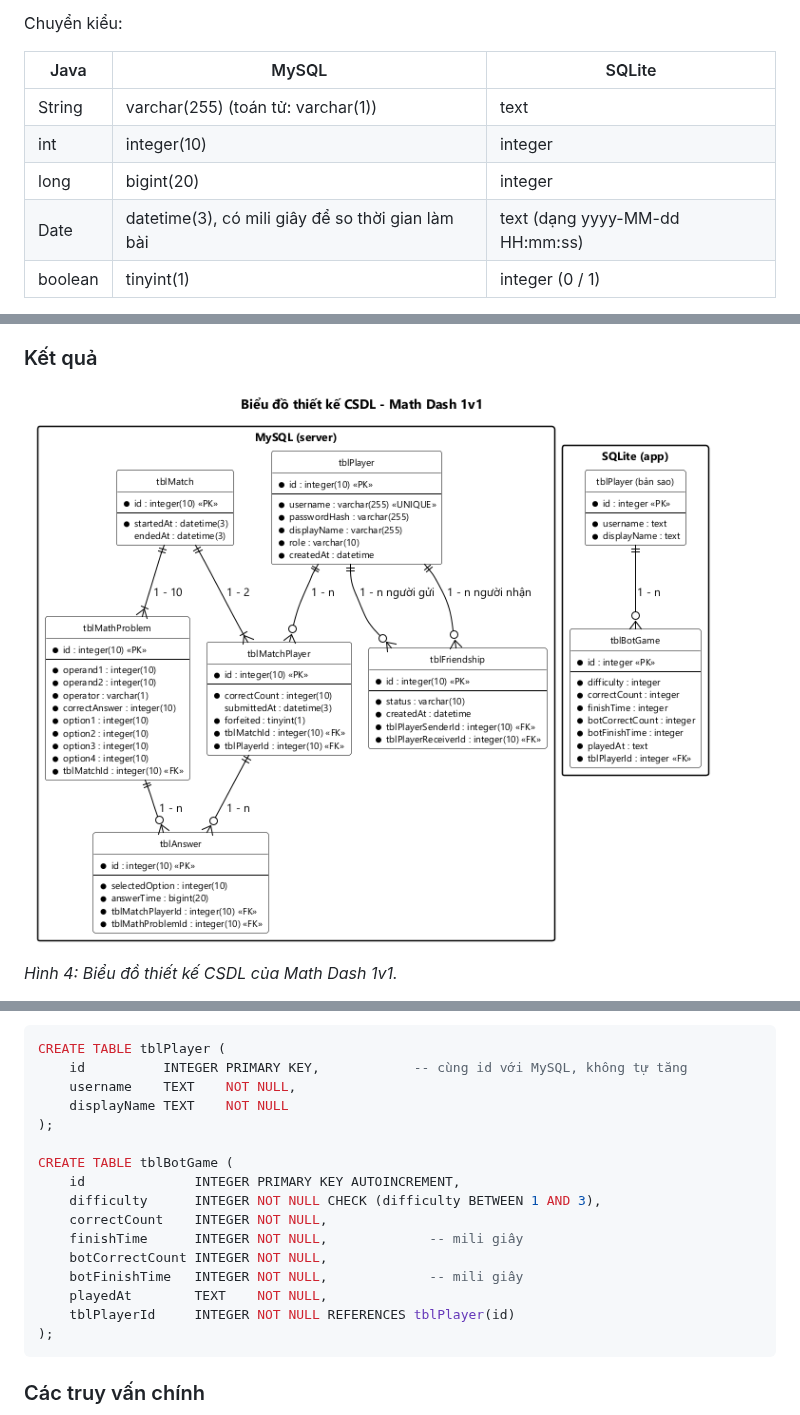
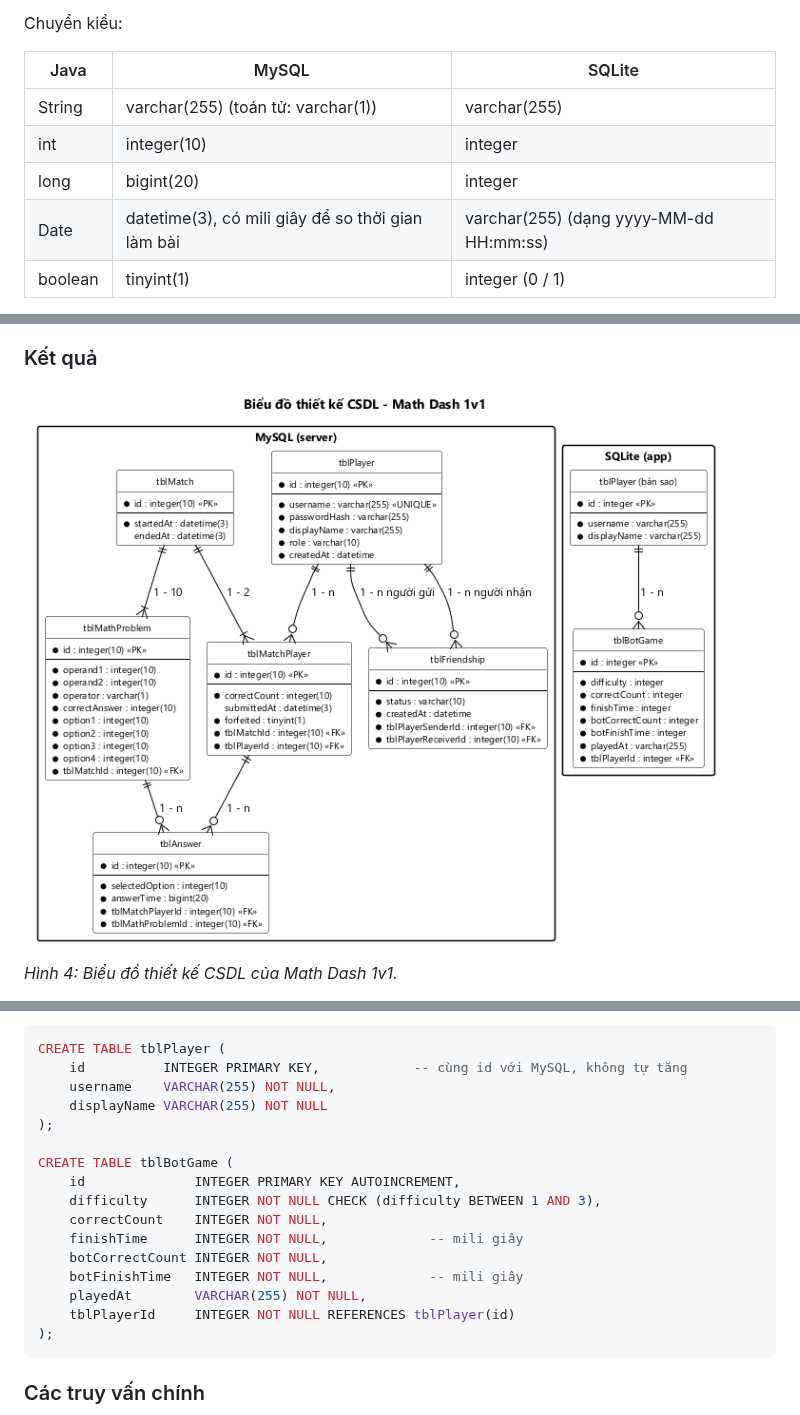
Before and after one commit to HungNguyenBa1811/math-dash, a Markdown page: docs/chung/03-csdl.md, 3 parts joined by grey strips. GitHub-like rendering; pictures changed too: docs/chung/csdl.png.

Commit message:
fix(sqlite): cột chữ của SQLite khai báo VARCHAR(255) khớp thiết kế, tăng DB_VERSION lên 4

````diff
--- a/docs/chung/03-csdl.md
+++ b/docs/chung/03-csdl.md
@@ -52,10 +52,10 @@ Chuyển kiểu:
 
 | Java | MySQL | SQLite |
 |---|---|---|
-| String | varchar(255) (toán tử: varchar(1)) | text |
+| String | varchar(255) (toán tử: varchar(1)) | varchar(255) |
 | int | integer(10) | integer |
 | long | bigint(20) | integer |
-| Date | datetime(3), có mili giây để so thời gian làm bài | text (dạng yyyy-MM-dd HH:mm:ss) |
+| Date | datetime(3), có mili giây để so thời gian làm bài | varchar(255) (dạng yyyy-MM-dd HH:mm:ss) |
 | boolean | tinyint(1) | integer (0 / 1) |
 
 answerOptions : List\<Integer> luôn có đúng 4 phần tử nên tách thành 4 cột option1 … option4, giữ đúng thứ tự đã xáo trộn.
@@ -241,8 +241,8 @@ CREATE TABLE tblFriendship (
 ```sql
 CREATE TABLE tblPlayer (
     id          INTEGER PRIMARY KEY,            -- cùng id với MySQL, không tự tăng
-    username    TEXT    NOT NULL,
-    displayName TEXT    NOT NULL
+    username    VARCHAR(255) NOT NULL,
+    displayName VARCHAR(255) NOT NULL
 );
 
 CREATE TABLE tblBotGame (
@@ -252,7 +252,7 @@ CREATE TABLE tblBotGame (
     finishTime      INTEGER NOT NULL,             -- mili giây
     botCorrectCount INTEGER NOT NULL,
     botFinishTime   INTEGER NOT NULL,             -- mili giây
-    playedAt        TEXT    NOT NULL,
+    playedAt        VARCHAR(255) NOT NULL,
     tblPlayerId     INTEGER NOT NULL REFERENCES tblPlayer(id)
 );
 ```
````
Also changed, not shown: 2 other files.
